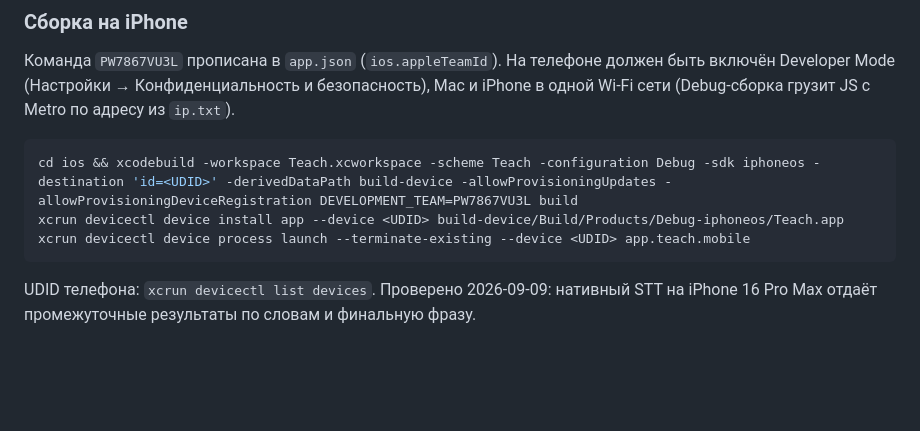
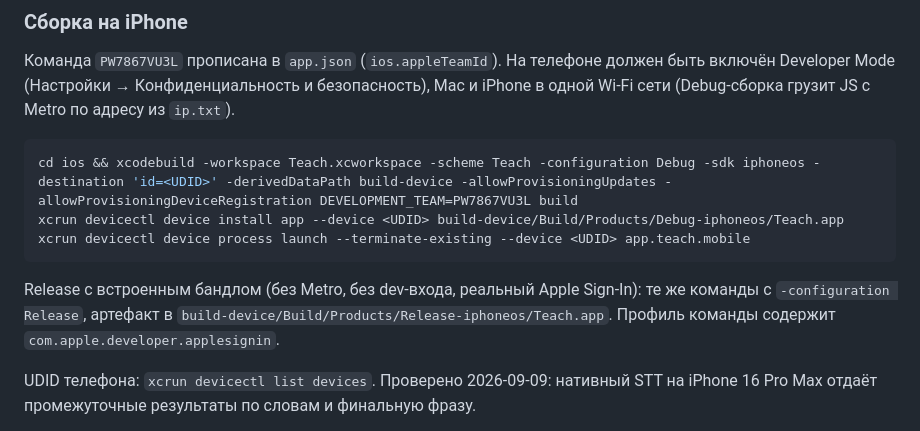
Before and after one commit to okirasov/teach, a Markdown page: mobile/README.md, the part around the change. Rendered like a GitHub page; blank space fills up the shorter version.

Commit message:
README: Release build recipe for the iPhone
Co-Authored-By: Claude Fable 5.1 <noreply@anthropic.com>

````diff
--- a/mobile/README.md
+++ b/mobile/README.md
@@ -86,6 +86,8 @@ xcrun devicectl device install app --device <UDID> build-device/Build/Products/D
 xcrun devicectl device process launch --terminate-existing --device <UDID> app.teach.mobile
 ```
 
+Release с встроенным бандлом (без Metro, без dev-входа, реальный Apple Sign-In): те же команды с `-configuration Release`, артефакт в `build-device/Build/Products/Release-iphoneos/Teach.app`. Профиль команды содержит `com.apple.developer.applesignin`.
+
 UDID телефона: `xcrun devicectl list devices`. Проверено 2026-09-09: нативный STT на iPhone 16 Pro Max отдаёт промежуточные результаты по словам и финальную фразу.
 
 Metro без watchman не видит правок — после изменения кода перезапускать `expo start --clear`. Разрешение на распознавание речи `simctl privacy` не выдаёт; в симуляторе его можно проставить в `~/Library/Developer/CoreSimulator/Devices/<UDID>/data/Library/TCC/TCC.db` (`kTCCServiceSpeechRecognition`, `auth_value=2`).
````
